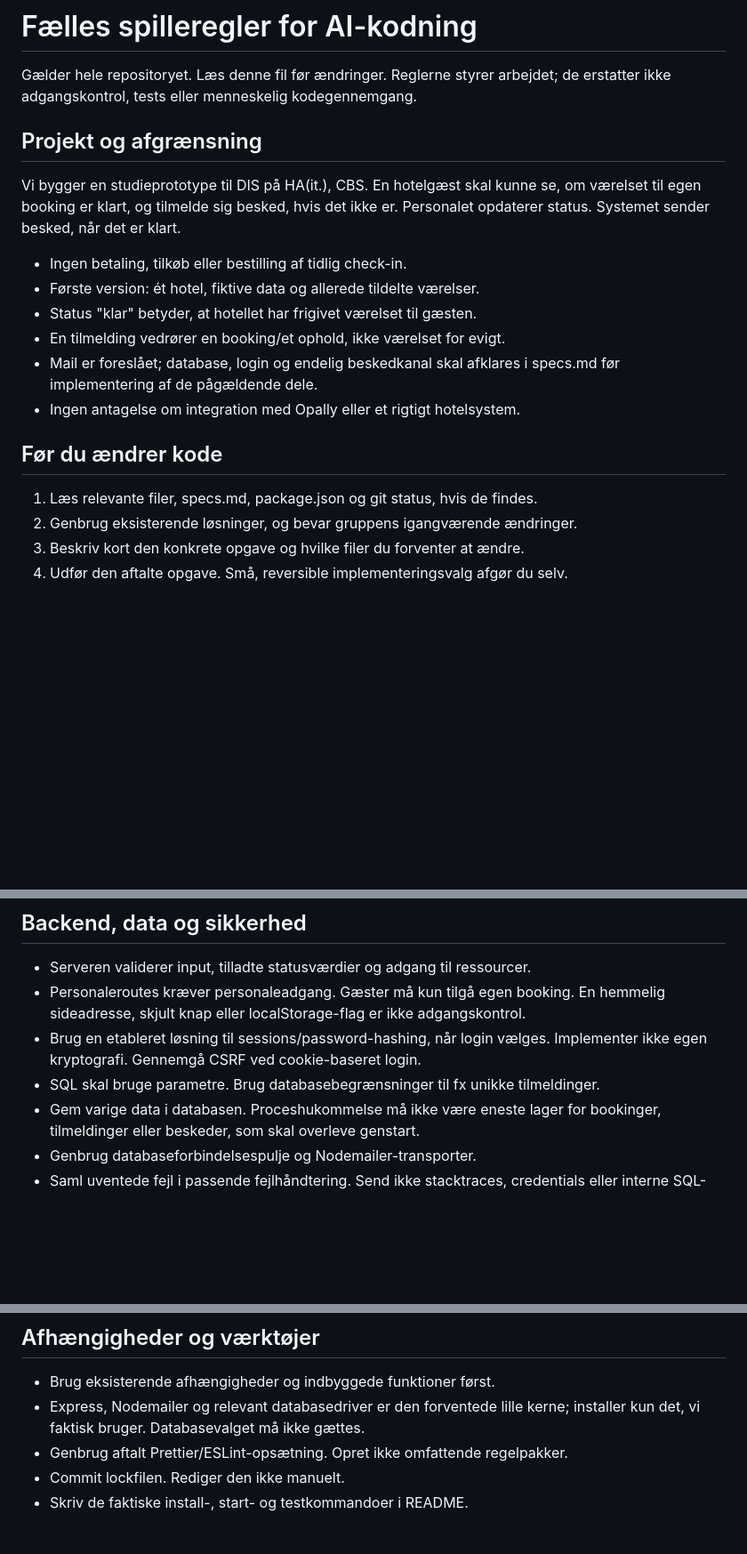
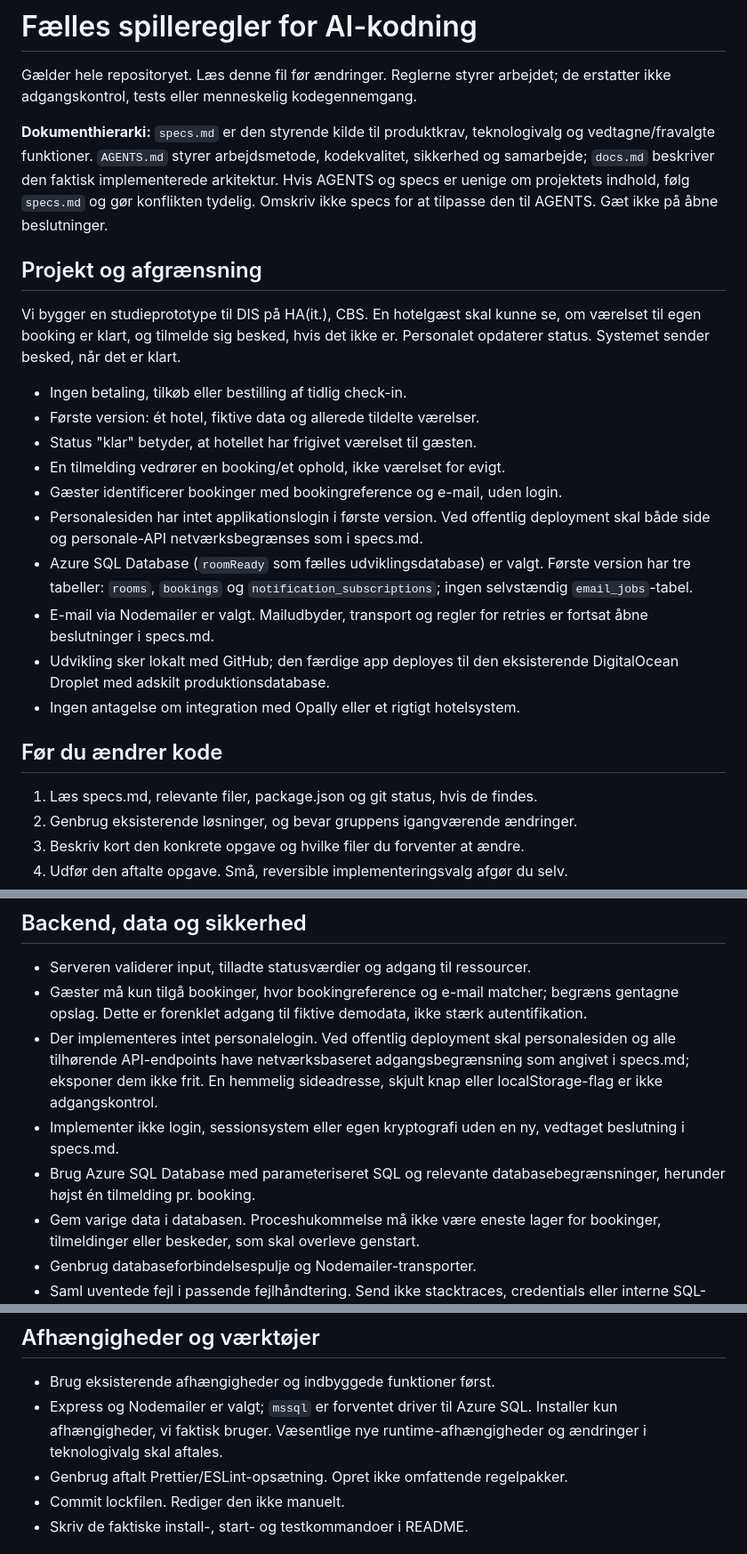
Before and after one commit to tmpmaglevej/3B, a Markdown page: AGENTS.md, 3 parts joined by grey strips. Shown at 89% size. GitHub-like rendering; blank space fills up the shorter version.

Commit message:
docs: align AGENTS.md with specs.md project decisions

```diff
--- a/AGENTS.md
+++ b/AGENTS.md
@@ -2,6 +2,13 @@
 
 Gælder hele repositoryet. Læs denne fil før ændringer. Reglerne styrer arbejdet;
 de erstatter ikke adgangskontrol, tests eller menneskelig kodegennemgang.
+
+**Dokumenthierarki:** `specs.md` er den styrende kilde til produktkrav,
+teknologivalg og vedtagne/fravalgte funktioner. `AGENTS.md` styrer
+arbejdsmetode, kodekvalitet, sikkerhed og samarbejde; `docs.md` beskriver
+den faktisk implementerede arkitektur. Hvis AGENTS og specs er uenige om
+projektets indhold, følg `specs.md` og gør konflikten tydelig. Omskriv
+ikke specs for at tilpasse den til AGENTS. Gæt ikke på åbne beslutninger.
 
 ## Projekt og afgrænsning
 
@@ -13,13 +20,21 @@ ikke er. Personalet opdaterer status. Systemet sender besked, når det er klart.
 - Første version: ét hotel, fiktive data og allerede tildelte værelser.
 - Status "klar" betyder, at hotellet har frigivet værelset til gæsten.
 - En tilmelding vedrører en booking/et ophold, ikke værelset for evigt.
-- Mail er foreslået; database, login og endelig beskedkanal skal afklares
-  i specs.md før implementering af de pågældende dele.
+- Gæster identificerer bookinger med bookingreference og e-mail, uden login.
+- Personalesiden har intet applikationslogin i første version. Ved offentlig
+  deployment skal både side og personale-API netværksbegrænses som i specs.md.
+- Azure SQL Database (`roomReady` som fælles udviklingsdatabase) er valgt.
+  Første version har tre tabeller: `rooms`, `bookings` og
+  `notification_subscriptions`; ingen selvstændig `email_jobs`-tabel.
+- E-mail via Nodemailer er valgt. Mailudbyder, transport og regler for retries
+  er fortsat åbne beslutninger i specs.md.
+- Udvikling sker lokalt med GitHub; den færdige app deployes til den
+  eksisterende DigitalOcean Droplet med adskilt produktionsdatabase.
 - Ingen antagelse om integration med Opally eller et rigtigt hotelsystem.
 
 ## Før du ændrer kode
 
-1. Læs relevante filer, specs.md, package.json og git status, hvis de findes.
+1. Læs specs.md, relevante filer, package.json og git status, hvis de findes.
 2. Genbrug eksisterende løsninger, og bevar gruppens igangværende ændringer.
 3. Beskriv kort den konkrete opgave og hvilke filer du forventer at ændre.
 4. Udfør den aftalte opgave. Små, reversible implementeringsvalg afgør du selv.
@@ -72,11 +87,17 @@ ikke er. Personalet opdaterer status. Systemet sender besked, når det er klart.
 ## Backend, data og sikkerhed
 
 - Serveren validerer input, tilladte statusværdier og adgang til ressourcer.
-- Personaleroutes kræver personaleadgang. Gæster må kun tilgå egen booking.
+- Gæster må kun tilgå bookinger, hvor bookingreference og e-mail matcher;
+  begræns gentagne opslag. Dette er forenklet adgang til fiktive demodata,
+  ikke stærk autentifikation.
+- Der implementeres intet personalelogin. Ved offentlig deployment skal
+  personalesiden og alle tilhørende API-endpoints have netværksbaseret
+  adgangsbegrænsning som angivet i specs.md; eksponer dem ikke frit.
   En hemmelig sideadresse, skjult knap eller localStorage-flag er ikke adgangskontrol.
-- Brug en etableret løsning til sessions/password-hashing, når login vælges.
-  Implementer ikke egen kryptografi. Gennemgå CSRF ved cookie-baseret login.
-- SQL skal bruge parametre. Brug databasebegrænsninger til fx unikke tilmeldinger.
+- Implementer ikke login, sessionsystem eller egen kryptografi uden en ny,
+  vedtaget beslutning i specs.md.
+- Brug Azure SQL Database med parameteriseret SQL og relevante
+  databasebegrænsninger, herunder højst én tilmelding pr. booking.
 - Gem varige data i databasen. Proceshukommelse må ikke være eneste lager for
   bookinger, tilmeldinger eller beskeder, som skal overleve genstart.
 - Genbrug databaseforbindelsespulje og Nodemailer-transporter.
@@ -104,8 +125,9 @@ ikke er. Personalet opdaterer status. Systemet sender besked, når det er klart.
 ## Afhængigheder og værktøjer
 
 - Brug eksisterende afhængigheder og indbyggede funktioner først.
-- Express, Nodemailer og relevant databasedriver er den forventede lille kerne;
-  installer kun det, vi faktisk bruger. Databasevalget må ikke gættes.
+- Express og Nodemailer er valgt; `mssql` er forventet driver til Azure SQL.
+  Installer kun afhængigheder, vi faktisk bruger. Væsentlige nye
+  runtime-afhængigheder og ændringer i teknologivalg skal aftales.
 - Genbrug aftalt Prettier/ESLint-opsætning. Opret ikke omfattende regelpakker.
 - Commit lockfilen. Rediger den ikke manuelt.
 - Skriv de faktiske install-, start- og testkommandoer i README.
```
Also changed, not shown: other parts of AGENTS.md (+1 -1 lines).
